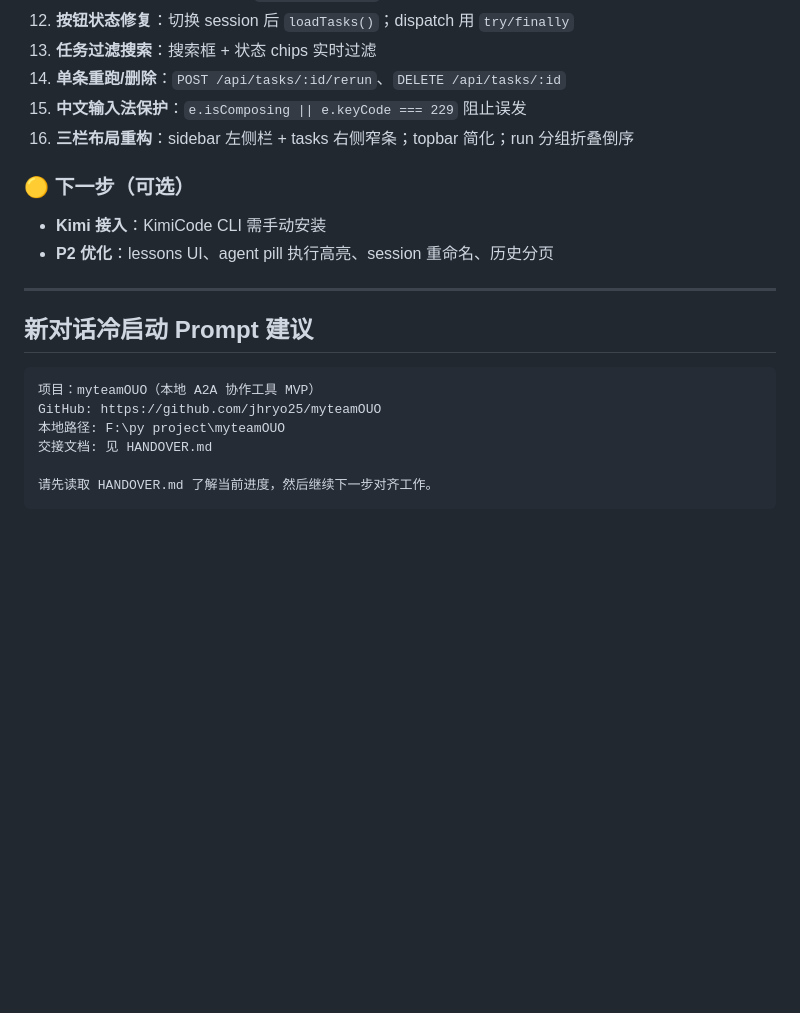
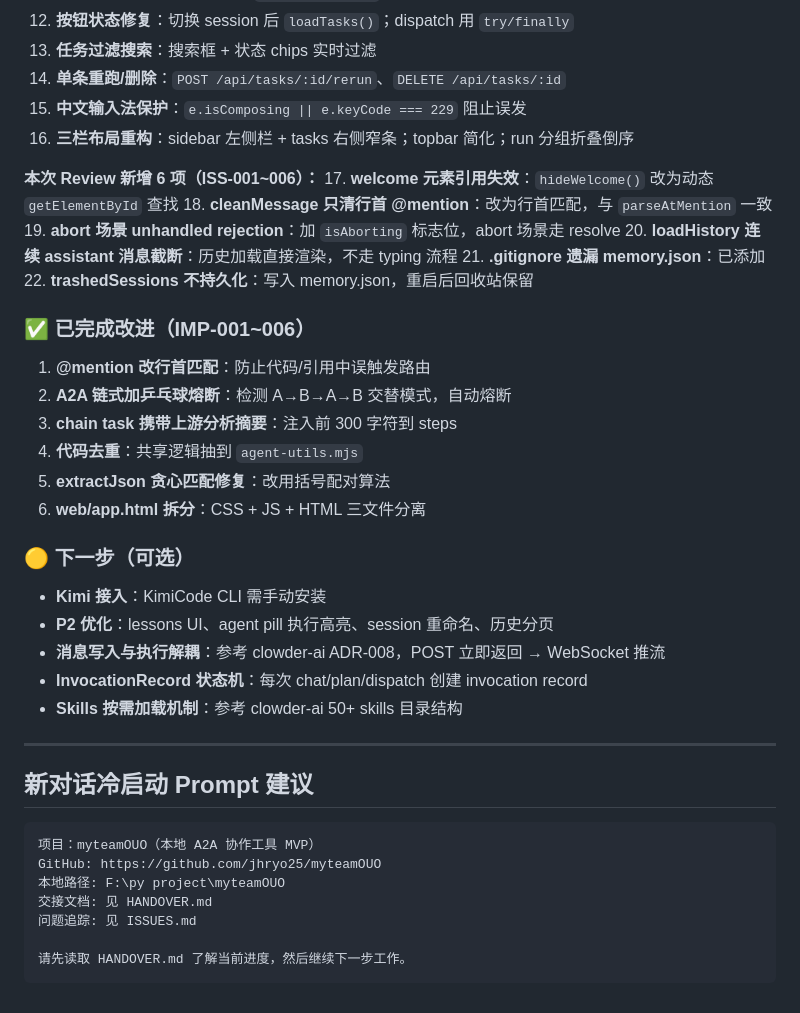
Before and after one commit to jhryo25/myteamOUO, a Markdown page: HANDOVER.md, the part around one of its changes. GitHub-like rendering; blank space fills up the shorter version.

````diff
--- a/HANDOVER.md
+++ b/HANDOVER.md
@@ -139,10 +171,30 @@ NDJSON 解析：
 15. **中文输入法保护**：`e.isComposing || e.keyCode === 229` 阻止误发
 16. **三栏布局重构**：sidebar 左侧栏 + tasks 右侧窄条；topbar 简化；run 分组折叠倒序
 
+**本次 Review 新增 6 项（ISS-001~006）：**
+17. **welcome 元素引用失效**：`hideWelcome()` 改为动态 `getElementById` 查找
+18. **cleanMessage 只清行首 @mention**：改为行首匹配，与 `parseAtMention` 一致
+19. **abort 场景 unhandled rejection**：加 `isAborting` 标志位，abort 场景走 resolve
+20. **loadHistory 连续 assistant 消息截断**：历史加载直接渲染，不走 typing 流程
+21. **.gitignore 遗漏 memory.json**：已添加
+22. **trashedSessions 不持久化**：写入 memory.json，重启后回收站保留
+
+### ✅ 已完成改进（IMP-001~006）
+
+1. **@mention 改行首匹配**：防止代码/引用中误触发路由
+2. **A2A 链式加乒乓球熔断**：检测 A→B→A→B 交替模式，自动熔断
+3. **chain task 携带上游分析摘要**：注入前 300 字符到 steps
+4. **代码去重**：共享逻辑抽到 `agent-utils.mjs`
+5. **extractJson 贪心匹配修复**：改用括号配对算法
+6. **web/app.html 拆分**：CSS + JS + HTML 三文件分离
+
 ### 🟡 下一步（可选）
 
 - **Kimi 接入**：KimiCode CLI 需手动安装
 - **P2 优化**：lessons UI、agent pill 执行高亮、session 重命名、历史分页
+- **消息写入与执行解耦**：参考 clowder-ai ADR-008，POST 立即返回 → WebSocket 推流
+- **InvocationRecord 状态机**：每次 chat/plan/dispatch 创建 invocation record
+- **Skills 按需加载机制**：参考 clowder-ai 50+ skills 目录结构
 
 ---
 
@@ -153,6 +205,7 @@ NDJSON 解析：
 GitHub: https://github.com/jhryo25/myteamOUO
 本地路径: F:\py project\myteamOUO
 交接文档: 见 HANDOVER.md
+问题追踪: 见 ISSUES.md
 
-请先读取 HANDOVER.md 了解当前进度，然后继续下一步对齐工作。
+请先读取 HANDOVER.md 了解当前进度，然后继续下一步工作。
 ```
````
Also changed, not shown: other parts of HANDOVER.md (+45 -13 lines).
